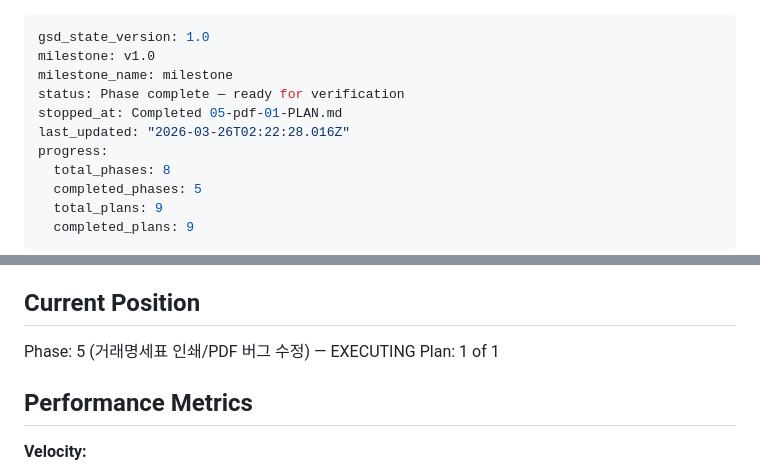
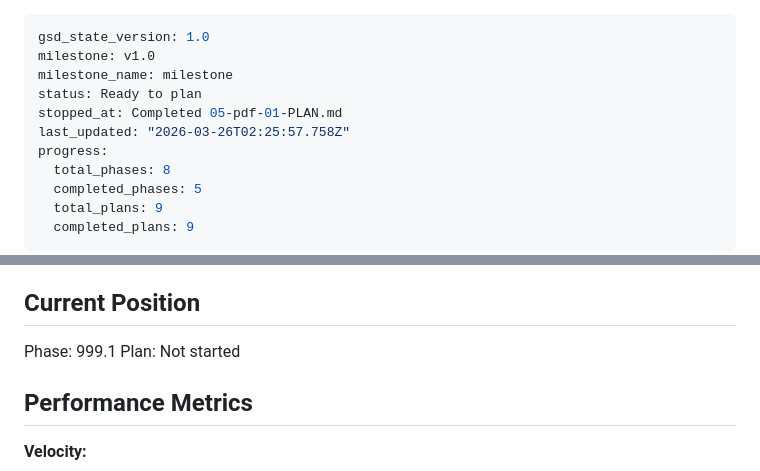
Before and after one commit to plconylab-commits/ntbio, a Markdown page: .planning/STATE.md, 2 parts joined by grey strips. Rendered like a GitHub page.

Commit message:
docs(phase-5): complete phase execution

```diff
--- a/.planning/STATE.md
+++ b/.planning/STATE.md
@@ -2,9 +2,9 @@
 gsd_state_version: 1.0
 milestone: v1.0
 milestone_name: milestone
-status: Phase complete — ready for verification
+status: Ready to plan
 stopped_at: Completed 05-pdf-01-PLAN.md
-last_updated: "2026-03-26T02:22:28.016Z"
+last_updated: "2026-03-26T02:25:57.758Z"
 progress:
   total_phases: 8
   completed_phases: 5
@@ -23,8 +23,8 @@ See: .planning/PROJECT.md (updated 2026-03-24)
 
 ## Current Position
 
-Phase: 5 (거래명세표 인쇄/PDF 버그 수정) — EXECUTING
-Plan: 1 of 1
+Phase: 999.1
+Plan: Not started
 
 ## Performance Metrics
 
```
Also changed, not shown: .planning/ROADMAP.md (+1 -1 lines).
